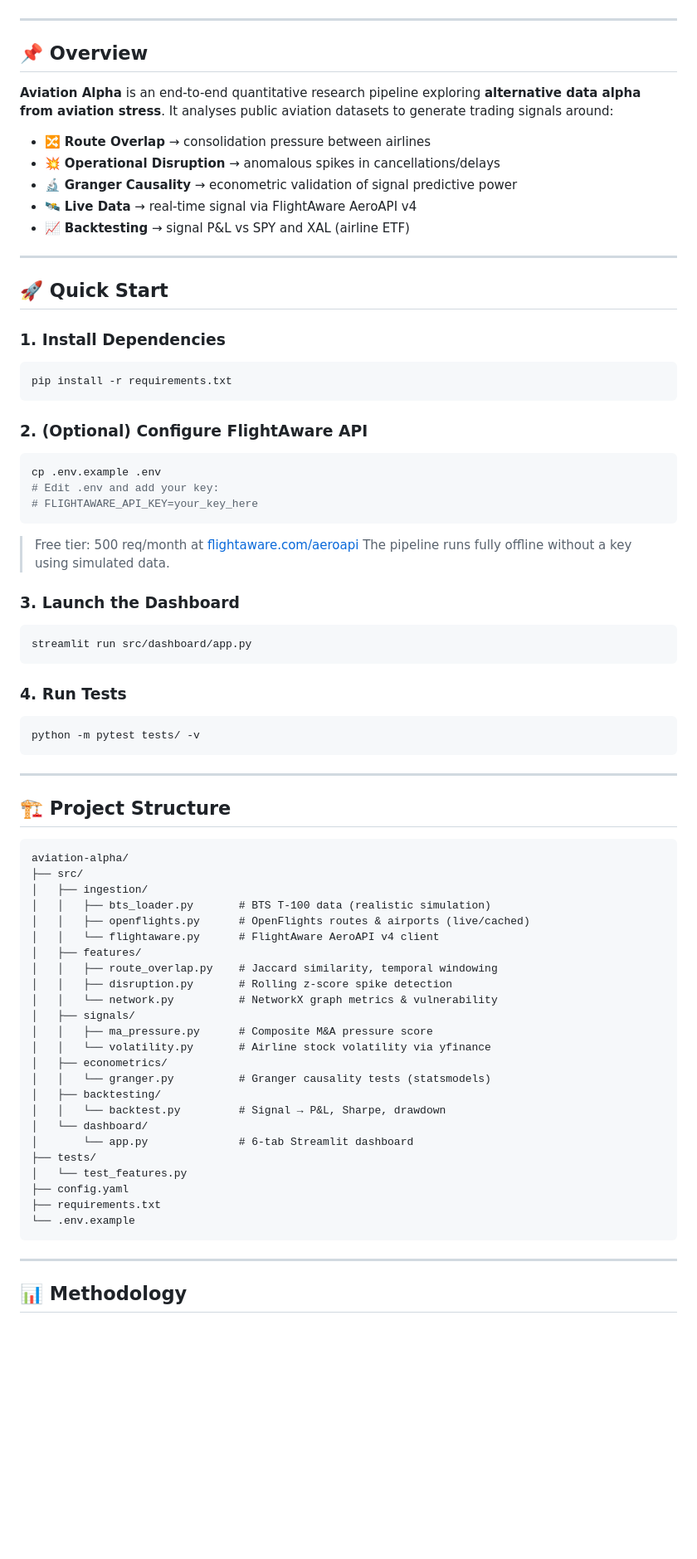
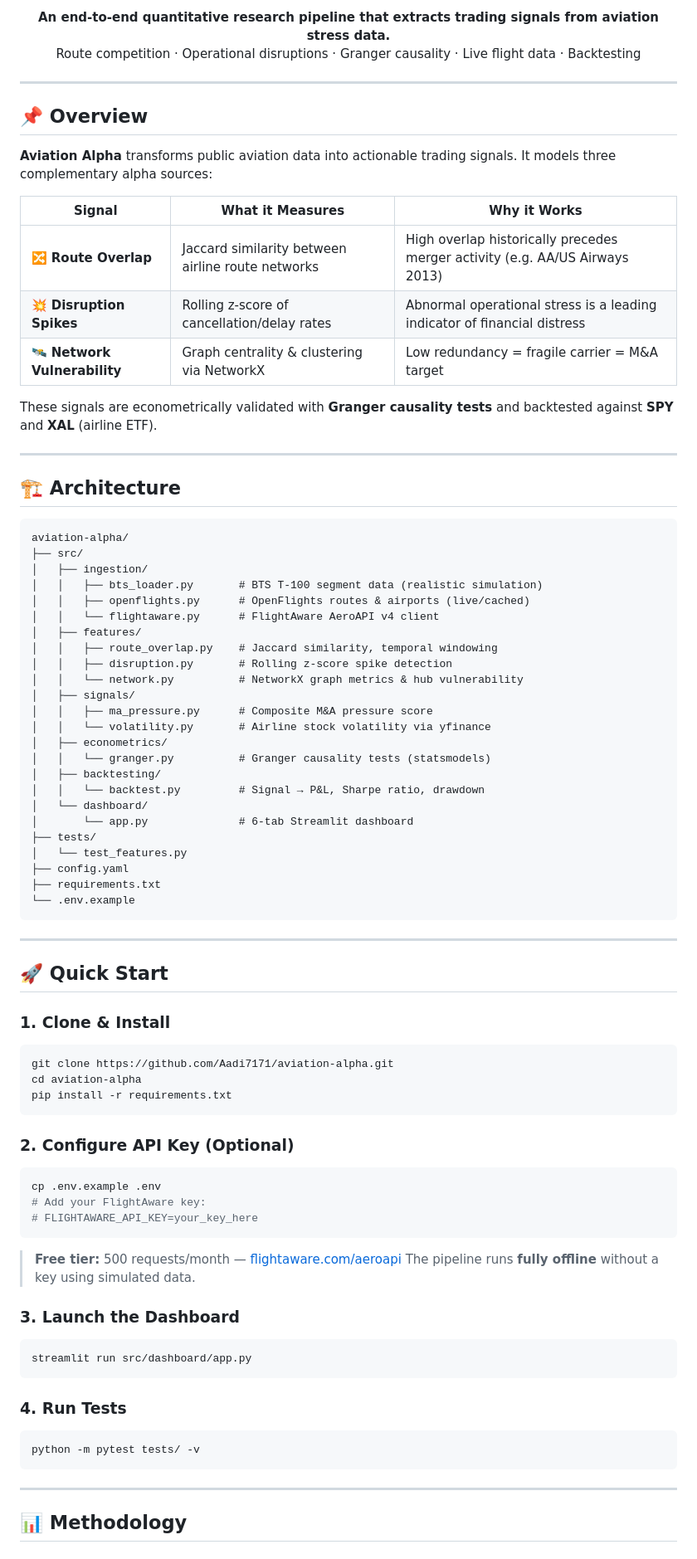
Before and after one commit to Aadi7171/aviation-alpha, a Markdown page: README.md, the part around one of its changes. Shown at 83% size. Rendered like a GitHub page; blank space fills up the shorter version.

````diff
--- a/README.md
+++ b/README.md
@@ -10,38 +14,76 @@
 
-</div>
+<p align="center">
+  <strong>An end-to-end quantitative research pipeline that extracts trading signals from aviation stress data.</strong><br/>
+  Route competition · Operational disruptions · Granger causality · Live flight data · Backtesting
+</p>
 
 ---
 
 ## 📌 Overview
 
-**Aviation Alpha** is an end-to-end quantitative research pipeline exploring **alternative data alpha from aviation stress**. It analyses public aviation datasets to generate trading signals around:
+**Aviation Alpha** transforms public aviation data into actionable trading signals. It models three complementary alpha sources:
 
-- 🔀 **Route Overlap** → consolidation pressure between airlines
-- 💥 **Operational Disruption** → anomalous spikes in cancellations/delays
-- 🔬 **Granger Causality** → econometric validation of signal predictive power
-- 🛰️ **Live Data** → real-time signal via FlightAware AeroAPI v4
-- 📈 **Backtesting** → signal P&L vs SPY and XAL (airline ETF)
+| Signal | What it Measures | Why it Works |
+|---|---|---|
+| 🔀 **Route Overlap** | Jaccard similarity between airline route networks | High overlap historically precedes merger activity (e.g. AA/US Airways 2013) |
+| 💥 **Disruption Spikes** | Rolling z-score of cancellation/delay rates | Abnormal operational stress is a leading indicator of financial distress |
+| 🛰️ **Network Vulnerability** | Graph centrality & clustering via NetworkX | Low redundancy = fragile carrier = M&A target |
+
+These signals are econometrically validated with **Granger causality tests** and backtested against **SPY** and **XAL** (airline ETF).
+
+---
+
+## 🏗️ Architecture
+
+```
+aviation-alpha/
+├── src/
+│   ├── ingestion/
+│   │   ├── bts_loader.py       # BTS T-100 segment data (realistic simulation)
+│   │   ├── openflights.py      # OpenFlights routes & airports (live/cached)
+│   │   └── flightaware.py      # FlightAware AeroAPI v4 client
+│   ├── features/
+│   │   ├── route_overlap.py    # Jaccard similarity, temporal windowing
+│   │   ├── disruption.py       # Rolling z-score spike detection
+│   │   └── network.py          # NetworkX graph metrics & hub vulnerability
+│   ├── signals/
+│   │   ├── ma_pressure.py      # Composite M&A pressure score
+│   │   └── volatility.py       # Airline stock volatility via yfinance
+│   ├── econometrics/
+│   │   └── granger.py          # Granger causality tests (statsmodels)
+│   ├── backtesting/
+│   │   └── backtest.py         # Signal → P&L, Sharpe ratio, drawdown
+│   └── dashboard/
+│       └── app.py              # 6-tab Streamlit dashboard
+├── tests/
+│   └── test_features.py
+├── config.yaml
+├── requirements.txt
+└── .env.example
+```
 
 ---
 
 ## 🚀 Quick Start
 
-### 1. Install Dependencies
+### 1. Clone & Install
 
 ```bash
+git clone https://github.com/Aadi7171/aviation-alpha.git
+cd aviation-alpha
 pip install -r requirements.txt
 ```
 
-### 2. (Optional) Configure FlightAware API
+### 2. Configure API Key (Optional)
 
 ```bash
 cp .env.example .env
-# Edit .env and add your key:
+# Add your FlightAware key:
 # FLIGHTAWARE_API_KEY=your_key_here
 ```
 
-> Free tier: 500 req/month at [flightaware.com/aeroapi](https://www.flightaware.com/aeroapi/)
-> The pipeline runs fully offline without a key using simulated data.
+> **Free tier:** 500 requests/month — [flightaware.com/aeroapi](https://www.flightaware.com/aeroapi/)
+> The pipeline runs **fully offline** without a key using simulated data.
 
 ### 3. Launch the Dashboard
 
@@ -57,36 +99,5 @@ python -m pytest tests/ -v
 
 ---
 
-## 🏗️ Project Structure
-
-```
-aviation-alpha/
-├── src/
-│   ├── ingestion/
-│   │   ├── bts_loader.py       # BTS T-100 data (realistic simulation)
-│   │   ├── openflights.py      # OpenFlights routes & airports (live/cached)
-│   │   └── flightaware.py      # FlightAware AeroAPI v4 client
-│   ├── features/
-│   │   ├── route_overlap.py    # Jaccard similarity, temporal windowing
-│   │   ├── disruption.py       # Rolling z-score spike detection
-│   │   └── network.py          # NetworkX graph metrics & vulnerability
-│   ├── signals/
-│   │   ├── ma_pressure.py      # Composite M&A pressure score
-│   │   └── volatility.py       # Airline stock volatility via yfinance
-│   ├── econometrics/
-│   │   └── granger.py          # Granger causality tests (statsmodels)
-│   ├── backtesting/
-│   │   └── backtest.py         # Signal → P&L, Sharpe, drawdown
-│   └── dashboard/
-│       └── app.py              # 6-tab Streamlit dashboard
-├── tests/
-│   └── test_features.py
-├── config.yaml
-├── requirements.txt
-└── .env.example
-```
-
----
-
 ## 📊 Methodology
 
````
Also changed, not shown: other parts of README.md (+63 -47 lines).
